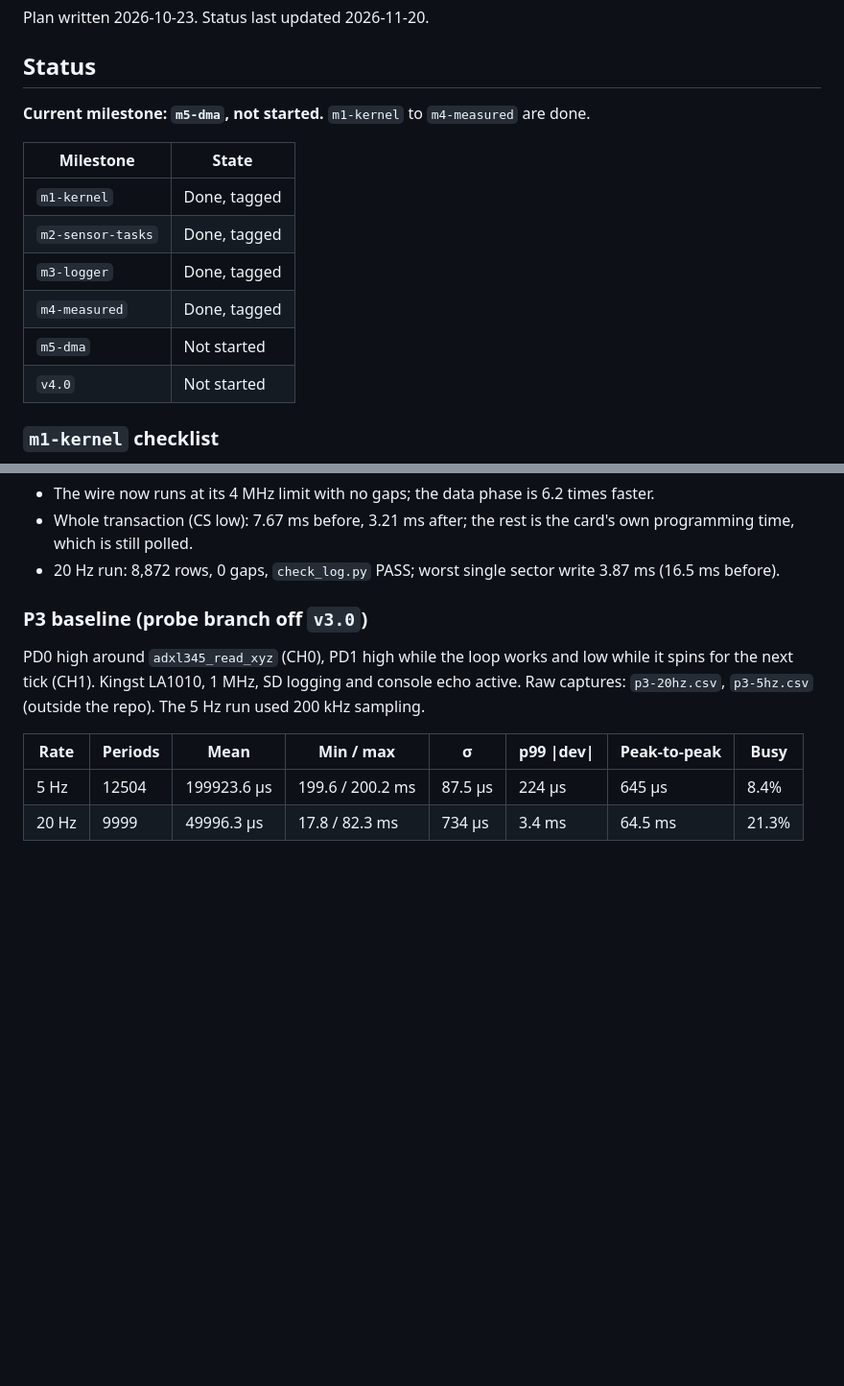
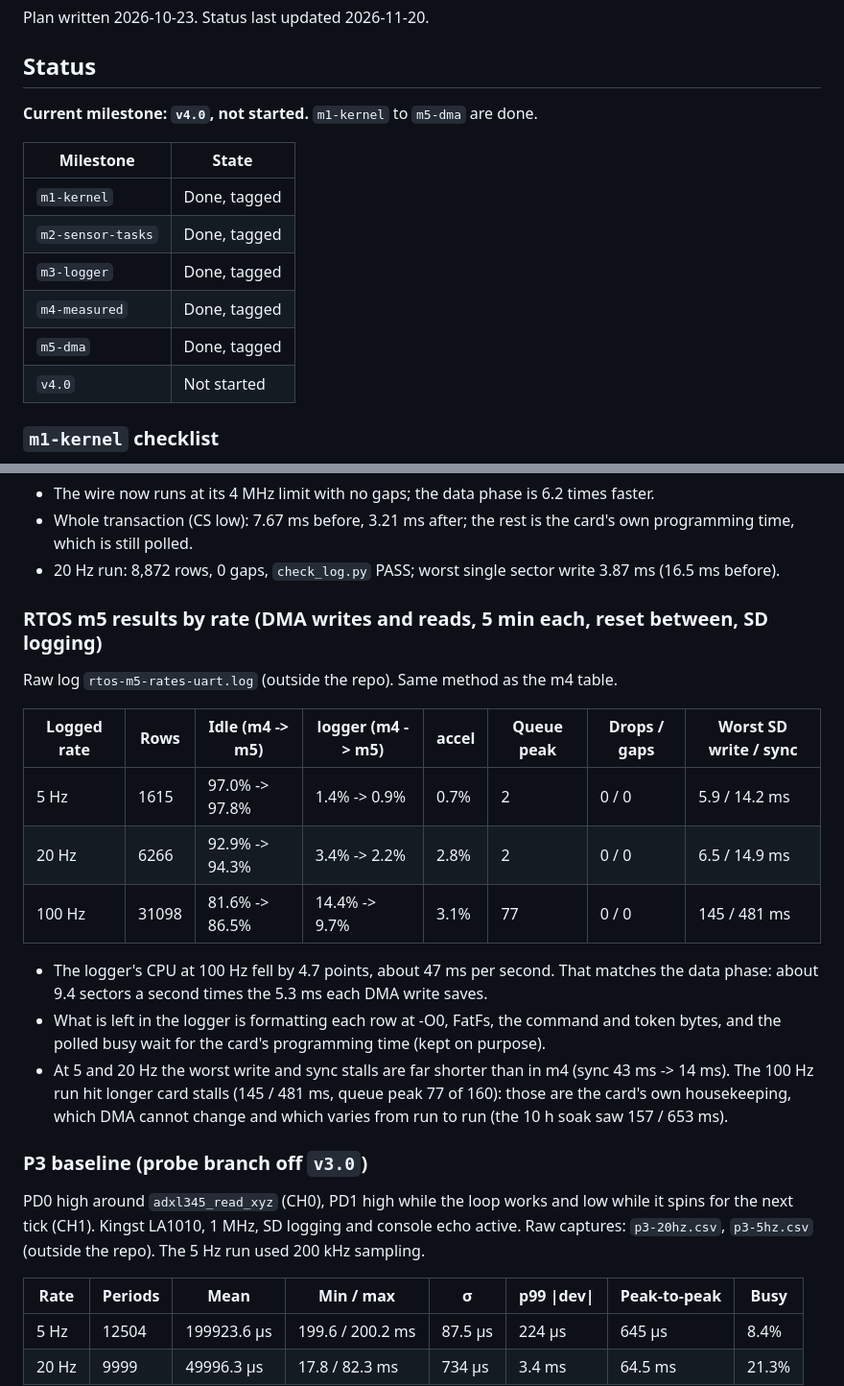
Before and after one commit to edgeaiguy/stm32f4-rtos-datalogger, a Markdown page: docs/PLAN.md, 2 parts joined by grey strips. Shown at 96% size. GitHub-like rendering; blank space fills up the shorter version.

```diff
--- a/docs/PLAN.md
+++ b/docs/PLAN.md
@@ -9,7 +9,7 @@ Plan written 2026-10-23. Status last updated 2026-11-20.
 
 ## Status
 
-**Current milestone: `m5-dma`, not started.** `m1-kernel` to `m4-measured` are done.
+**Current milestone: `v4.0`, not started.** `m1-kernel` to `m5-dma` are done.
 
 | Milestone | State |
 |---|---|
@@ -17,7 +17,7 @@ Plan written 2026-10-23. Status last updated 2026-11-20.
 | `m2-sensor-tasks` | Done, tagged |
 | `m3-logger` | Done, tagged |
 | `m4-measured` | Done, tagged |
-| `m5-dma` | Not started |
+| `m5-dma` | Done, tagged |
 | `v4.0` | Not started |
 
 ### `m1-kernel` checklist
@@ -179,6 +179,20 @@ Capture `rtos-m5-spi2-after-write-dma-20hz.csv`, same pins and settings as the "
 - The wire now runs at its 4 MHz limit with no gaps; the data phase is 6.2 times faster.
 - Whole transaction (CS low): 7.67 ms before, 3.21 ms after; the rest is the card's own programming time, which is still polled.
 - 20 Hz run: 8,872 rows, 0 gaps, `check_log.py` PASS; worst single sector write 3.87 ms (16.5 ms before).
+
+### RTOS m5 results by rate (DMA writes and reads, 5 min each, reset between, SD logging)
+
+Raw log `rtos-m5-rates-uart.log` (outside the repo). Same method as the m4 table.
+
+| Logged rate | Rows | Idle (m4 -> m5) | logger (m4 -> m5) | accel | Queue peak | Drops / gaps | Worst SD write / sync |
+|---|---|---|---|---|---|---|---|
+| 5 Hz | 1615 | 97.0% -> 97.8% | 1.4% -> 0.9% | 0.7% | 2 | 0 / 0 | 5.9 / 14.2 ms |
+| 20 Hz | 6266 | 92.9% -> 94.3% | 3.4% -> 2.2% | 2.8% | 2 | 0 / 0 | 6.5 / 14.9 ms |
+| 100 Hz | 31098 | 81.6% -> 86.5% | 14.4% -> 9.7% | 3.1% | 77 | 0 / 0 | 145 / 481 ms |
+
+- The logger's CPU at 100 Hz fell by 4.7 points, about 47 ms per second. That matches the data phase: about 9.4 sectors a second times the 5.3 ms each DMA write saves.
+- What is left in the logger is formatting each row at -O0, FatFs, the command and token bytes, and the polled busy wait for the card's programming time (kept on purpose).
+- At 5 and 20 Hz the worst write and sync stalls are far shorter than in m4 (sync 43 ms -> 14 ms). The 100 Hz run hit longer card stalls (145 / 481 ms, queue peak 77 of 160): those are the card's own housekeeping, which DMA cannot change and which varies from run to run (the 10 h soak saw 157 / 653 ms).
 
 ### P3 baseline (probe branch off `v3.0`)
 
```
Also changed, not shown: README.md (+31 -0 lines), docs/figures/figure-spi-dma.png (added), 1 other file.
